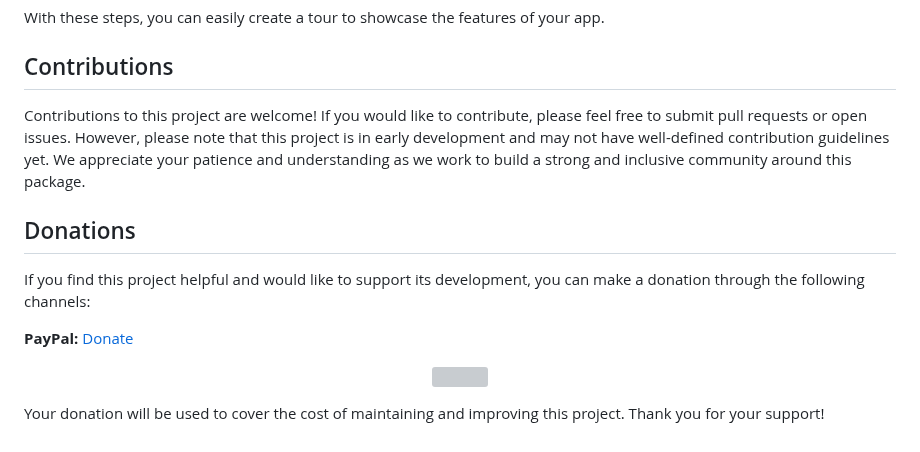
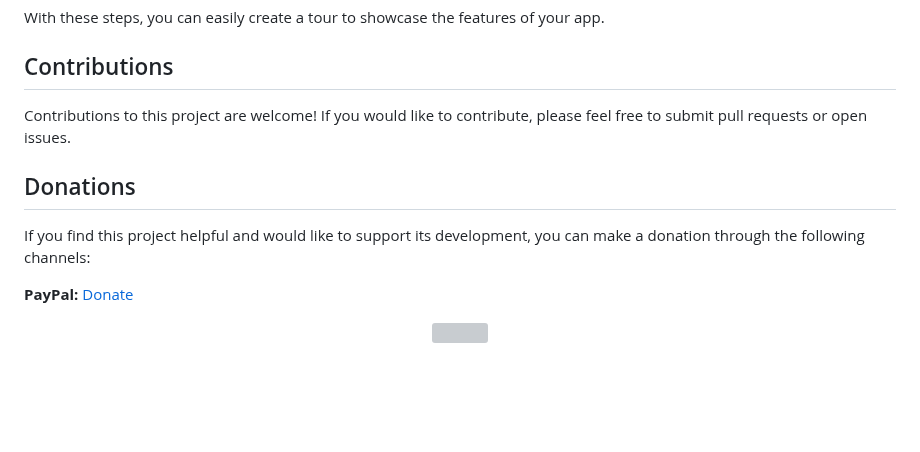
Before and after one commit to lamnhan066/features_tour, a Markdown page: README.md, the part around one of its changes. GitHub-like rendering; blank space fills up the shorter version; grey boxes are pictures that could not be loaded.

```diff
--- a/README.md
+++ b/README.md
@@ -235,7 +105,7 @@ With these steps, you can easily create a tour to showcase the features of your
 
 ## Contributions
 
-Contributions to this project are welcome! If you would like to contribute, please feel free to submit pull requests or open issues. However, please note that this project is in early development and may not have well-defined contribution guidelines yet. We appreciate your patience and understanding as we work to build a strong and inclusive community around this package.
+Contributions to this project are welcome! If you would like to contribute, please feel free to submit pull requests or open issues.
 
 ## Donations
 
@@ -244,5 +114,3 @@ If you find this project helpful and would like to support its development, you
 **PayPal:** [Donate](https://www.paypal.com/donate?hosted_button_id=lamnhan066)
 
 <p align='center'><a href="https://www.buymeacoffee.com/lamnhan066"><img src="https://img.buymeacoffee.com/button-api/?text=Buy me a coffee&emoji=&slug=lamnhan066&button_colour=5F7FFF&font_colour=ffffff&font_family=Cookie&outline_colour=000000&coffee_colour=FFDD00" width="200"></a></p>
-
-Your donation will be used to cover the cost of maintaining and improving this project. Thank you for your support!
```
Also changed, not shown: other parts of README.md (+11 -141 lines).
